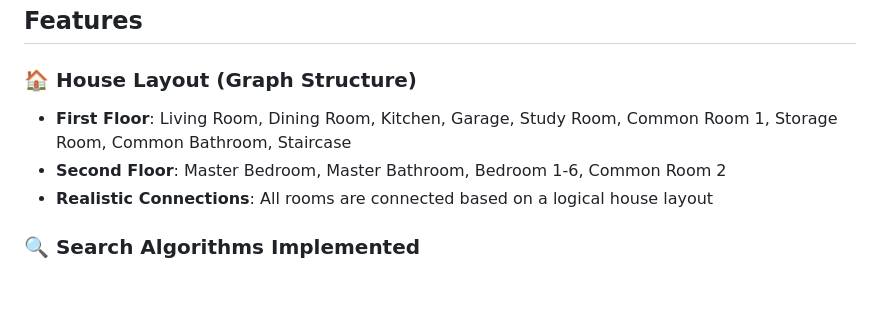
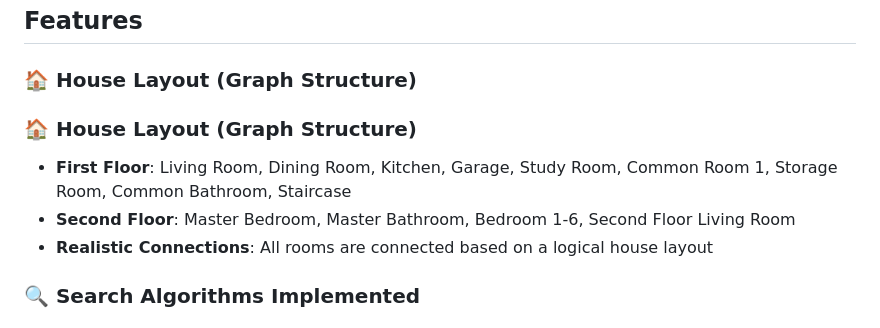
Before and after one commit to herathhmdd/SearchAlgorithms, a Markdown page: README.md, the part around the change. Rendered like a GitHub page; blank space fills up the shorter version.

Commit message:
Update README to correct second floor room details

```diff
--- a/README.md
+++ b/README.md
@@ -9,8 +9,9 @@ This interactive visualization demonstrates nine different search algorithms thr
 ## Features
 
 ### 🏠 House Layout (Graph Structure)
+### 🏠 House Layout (Graph Structure)
 - **First Floor**: Living Room, Dining Room, Kitchen, Garage, Study Room, Common Room 1, Storage Room, Common Bathroom, Staircase
-- **Second Floor**: Master Bedroom, Master Bathroom, Bedroom 1-6, Common Room 2
+- **Second Floor**: Master Bedroom, Master Bathroom, Bedroom 1-6, Second Floor Living Room
 - **Realistic Connections**: All rooms are connected based on a logical house layout
 
 ### 🔍 Search Algorithms Implemented
```
